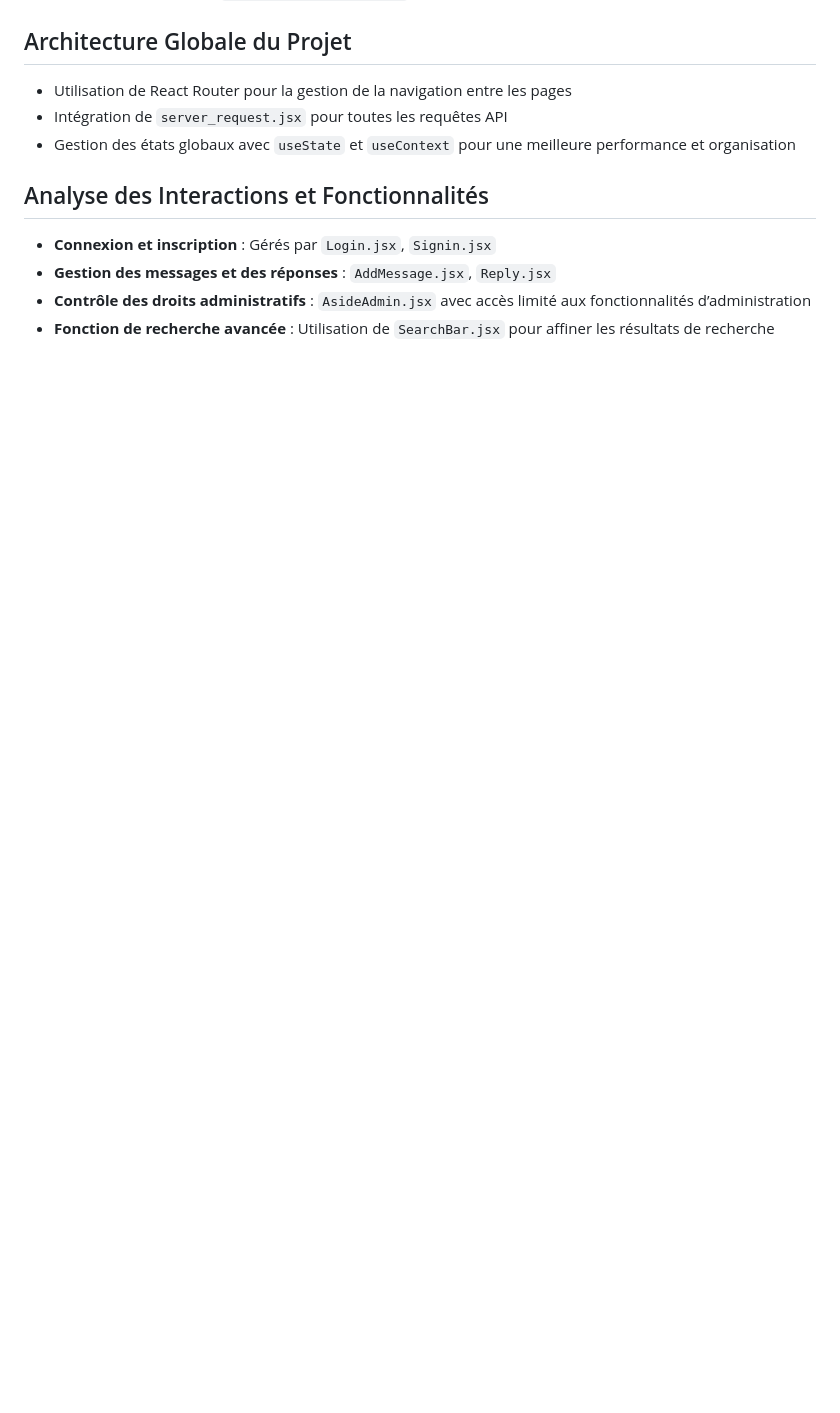
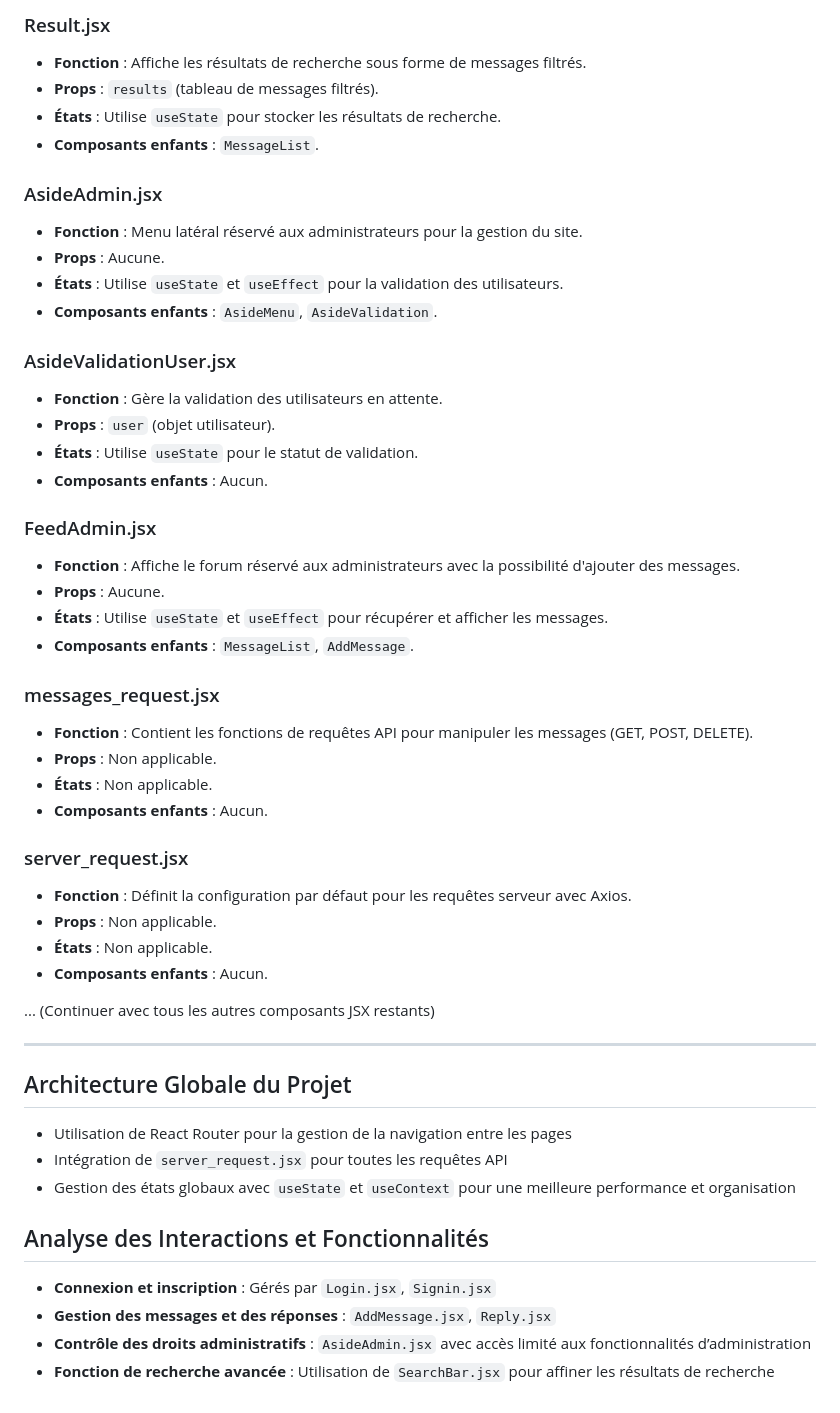
Before and after one commit to Antoine1903/Projets_Sorbonne_Universite, a Markdown page: LU3IN017/Graphe_react.md, the part around the change printed below. Rendered like a GitHub page; blank space fills up the shorter version.

```diff
--- a/LU3IN017/Graphe_react.md
+++ b/LU3IN017/Graphe_react.md
@@ -100,3 +212,43 @@ App (index.jsx)
+### Result.jsx
+- **Fonction** : Affiche les résultats de recherche sous forme de messages filtrés.
+- **Props** : `results` (tableau de messages filtrés).
+- **États** : Utilise `useState` pour stocker les résultats de recherche.
+- **Composants enfants** : `MessageList`.
+
+### AsideAdmin.jsx
+- **Fonction** : Menu latéral réservé aux administrateurs pour la gestion du site.
+- **Props** : Aucune.
+- **États** : Utilise `useState` et `useEffect` pour la validation des utilisateurs.
+- **Composants enfants** : `AsideMenu`, `AsideValidation`.
+
+### AsideValidationUser.jsx
+- **Fonction** : Gère la validation des utilisateurs en attente.
+- **Props** : `user` (objet utilisateur).
+- **États** : Utilise `useState` pour le statut de validation.
+- **Composants enfants** : Aucun.
+
+### FeedAdmin.jsx
+- **Fonction** : Affiche le forum réservé aux administrateurs avec la possibilité d'ajouter des messages.
+- **Props** : Aucune.
+- **États** : Utilise `useState` et `useEffect` pour récupérer et afficher les messages.
+- **Composants enfants** : `MessageList`, `AddMessage`.
+
+### messages_request.jsx
+- **Fonction** : Contient les fonctions de requêtes API pour manipuler les messages (GET, POST, DELETE).
+- **Props** : Non applicable.
+- **États** : Non applicable.
+- **Composants enfants** : Aucun.
+
+### server_request.jsx
+- **Fonction** : Définit la configuration par défaut pour les requêtes serveur avec Axios.
+- **Props** : Non applicable.
+- **États** : Non applicable.
+- **Composants enfants** : Aucun.
+
+... (Continuer avec tous les autres composants JSX restants)
+
+-------------------------------------------------------
+
 ## Architecture Globale du Projet
 
 - Utilisation de React Router pour la gestion de la navigation entre les pages
```
Also changed, not shown: other parts of LU3IN017/Graphe_react.md (+112 -0 lines).
